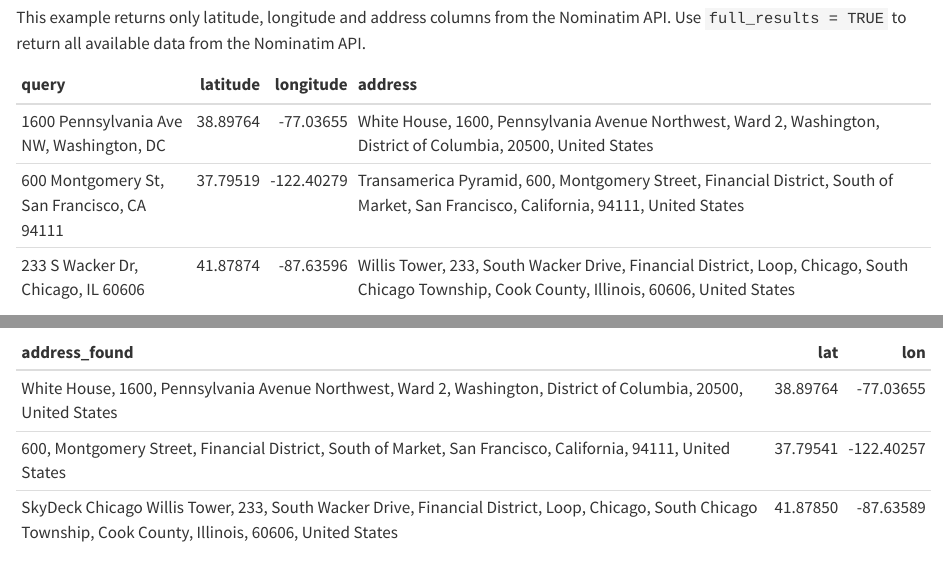
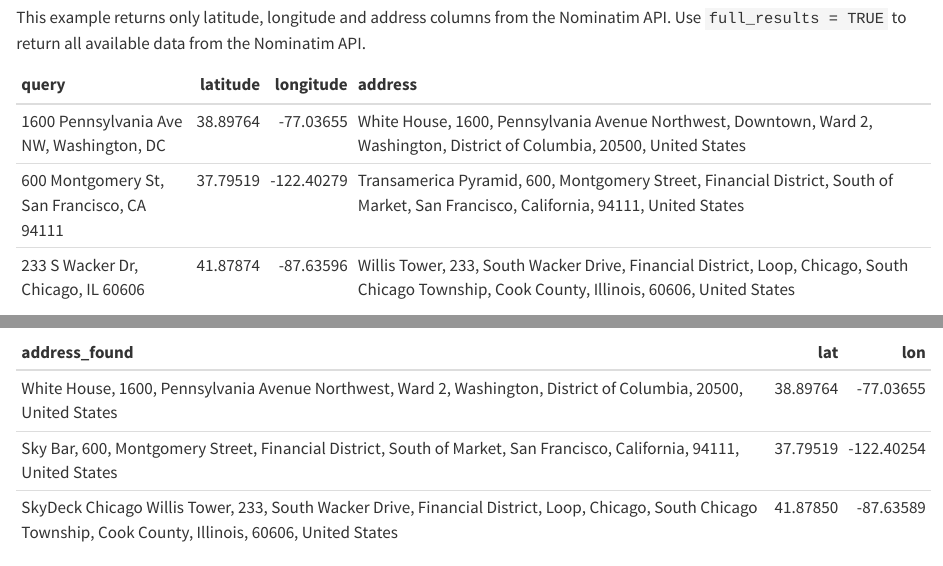
Before and after one commit to dieghernan/nominatimlite, a Quarto document (vignettes/nominatimlite.qmd): the page in a window 1100 px wide, from 2000 px down, and a second part further down, joined at a grey line. Rendered offline with R 4.5, knitr and Pandoc in place of Quarto, with nearby package versions.

Commit message:
Update docs with pkgdev

```diff
--- a/codemeta.json
+++ b/codemeta.json
@@ -214,7 +214,7 @@
   },
   "applicationCategory": "cartography",
   "keywords": ["r", "geocoding", "openstreetmap", "address", "nominatim", "reverse-geocoding", "rstats", "shapefile", "r-package", "spatial", "cran", "api-wrapper", "api", "gis", "geocoder", "reverse-geocoder"],
-  "fileSize": "252.524KB",
+  "fileSize": "252.597KB",
   "citation": [
     {
       "@type": "SoftwareSourceCode",
--- a/vignettes/nominatimlite.qmd
+++ b/vignettes/nominatimlite.qmd
@@ -136,7 +136,7 @@ Nominatim API.
 
 |query                                      | latitude|  longitude|address                                                                                                                                       |
 |:------------------------------------------|--------:|----------:|:---------------------------------------------------------------------------------------------------------------------------------------------|
-|1600 Pennsylvania Ave NW, Washington, DC   | 38.89764|  -77.03655|White House, 1600, Pennsylvania Avenue Northwest, Ward 2, Washington, District of Columbia, 20500, United States                              |
+|1600 Pennsylvania Ave NW, Washington, DC   | 38.89764|  -77.03655|White House, 1600, Pennsylvania Avenue Northwest, Downtown, Ward 2, Washington, District of Columbia, 20500, United States                    |
 |600 Montgomery St, San Francisco, CA 94111 | 37.79519| -122.40279|Transamerica Pyramid, 600, Montgomery Street, Financial District, South of Market, San Francisco, California, 94111, United States            |
 |233 S Wacker Dr, Chicago, IL 60606         | 41.87874|  -87.63596|Willis Tower, 233, South Wacker Drive, Financial District, Loop, Chicago, South Chicago Township, Cook County, Illinois, 60606, United States |
 
@@ -167,7 +167,7 @@ reverse <- reverse_geo_lite(
 |address_found                                                                                                                                                 |      lat|        lon|
 |:-------------------------------------------------------------------------------------------------------------------------------------------------------------|--------:|----------:|
 |White House, 1600, Pennsylvania Avenue Northwest, Ward 2, Washington, District of Columbia, 20500, United States                                              | 38.89764|  -77.03655|
-|600, Montgomery Street, Financial District, South of Market, San Francisco, California, 94111, United States                                                  | 37.79541| -122.40257|
+|Sky Bar, 600, Montgomery Street, Financial District, South of Market, San Francisco, California, 94111, United States                                         | 37.79519| -122.40254|
 |SkyDeck Chicago Willis Tower, 233, South Wacker Drive, Financial District, Loop, Chicago, South Chicago Township, Cook County, Illinois, 60606, United States | 41.87850|  -87.63589|
 
 
```
Also changed, not shown: README.md, 1 other file.
